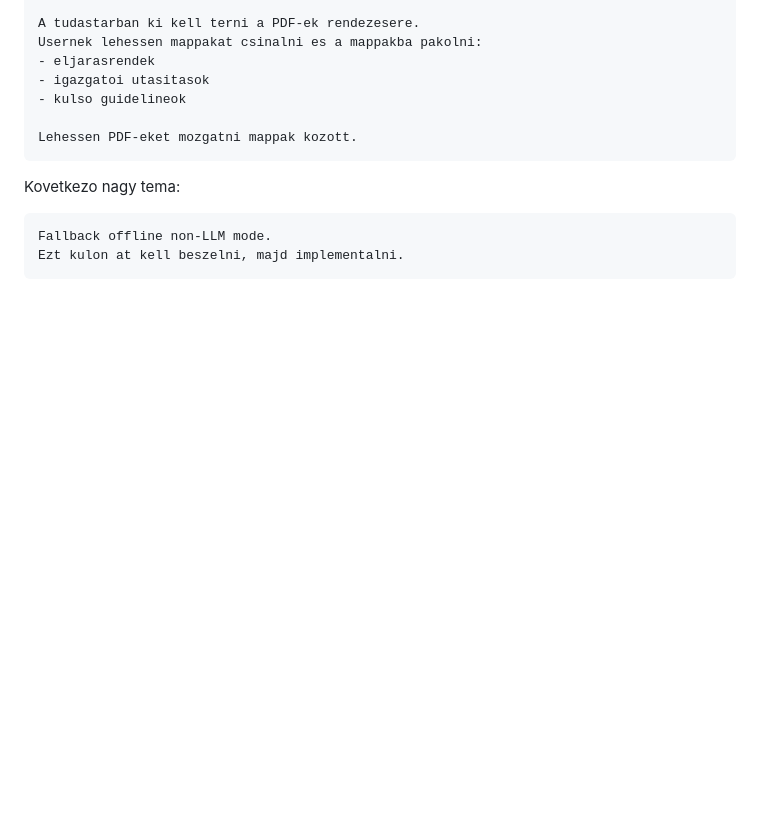
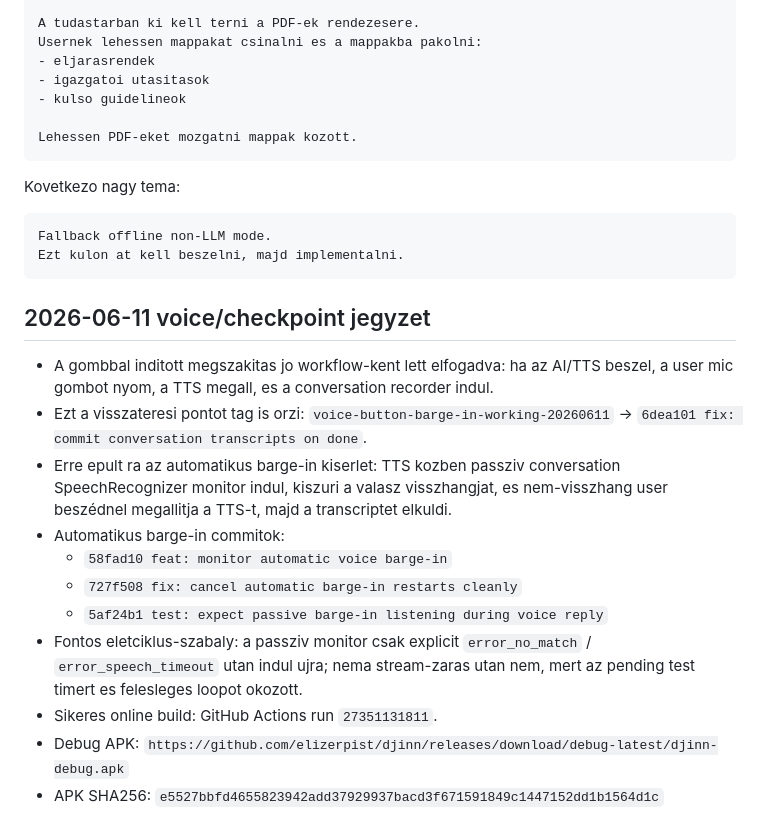
Before and after one commit to elizerpist/djinn, a Markdown page: todo0609.md, the part around the change. Rendered like a GitHub page; blank space fills up the shorter version.

Commit message:
docs: record voice barge-in checkpoints

````diff
--- a/todo0609.md
+++ b/todo0609.md
@@ -587,3 +587,17 @@ Kovetkezo nagy tema:
 Fallback offline non-LLM mode.
 Ezt kulon at kell beszelni, majd implementalni.
 ```
+
+## 2026-06-11 voice/checkpoint jegyzet
+
+- A gombbal inditott megszakitas jo workflow-kent lett elfogadva: ha az AI/TTS beszel, a user mic gombot nyom, a TTS megall, es a conversation recorder indul.
+- Ezt a visszateresi pontot tag is orzi: `voice-button-barge-in-working-20260611` -> `6dea101 fix: commit conversation transcripts on done`.
+- Erre epult ra az automatikus barge-in kiserlet: TTS kozben passziv conversation SpeechRecognizer monitor indul, kiszuri a valasz visszhangjat, es nem-visszhang user beszédnel megallitja a TTS-t, majd a transcriptet elkuldi.
+- Automatikus barge-in commitok:
+  - `58fad10 feat: monitor automatic voice barge-in`
+  - `727f508 fix: cancel automatic barge-in restarts cleanly`
+  - `5af24b1 test: expect passive barge-in listening during voice reply`
+- Fontos eletciklus-szabaly: a passziv monitor csak explicit `error_no_match` / `error_speech_timeout` utan indul ujra; nema stream-zaras utan nem, mert az pending test timert es felesleges loopot okozott.
+- Sikeres online build: GitHub Actions run `27351131811`.
+- Debug APK: `https://github.com/elizerpist/djinn/releases/download/debug-latest/djinn-debug.apk`
+- APK SHA256: `e5527bbfd4655823942add37929937bacd3f671591849c1447152dd1b1564d1c`
````
